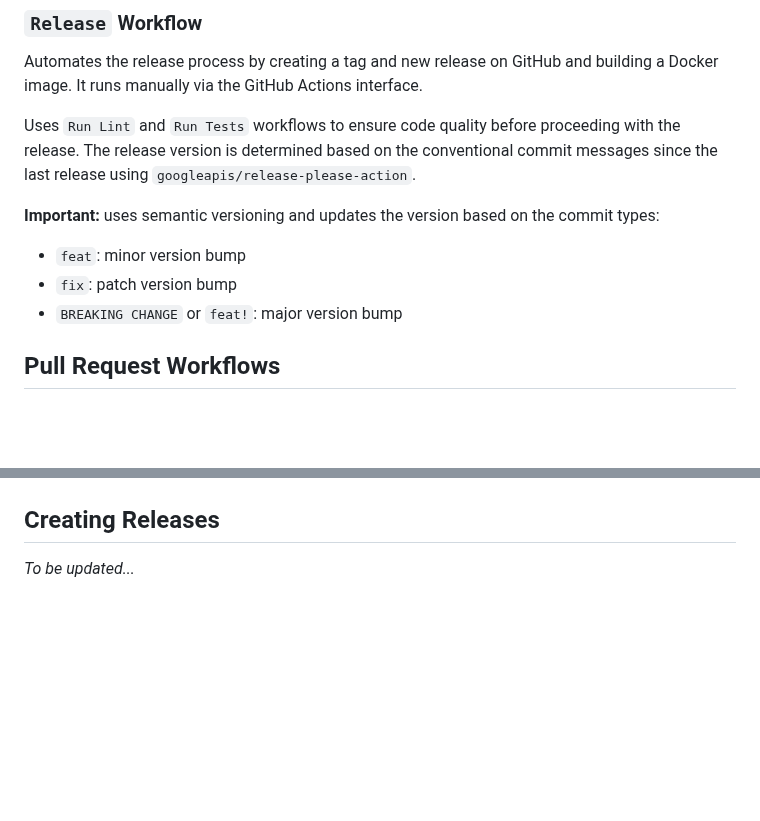
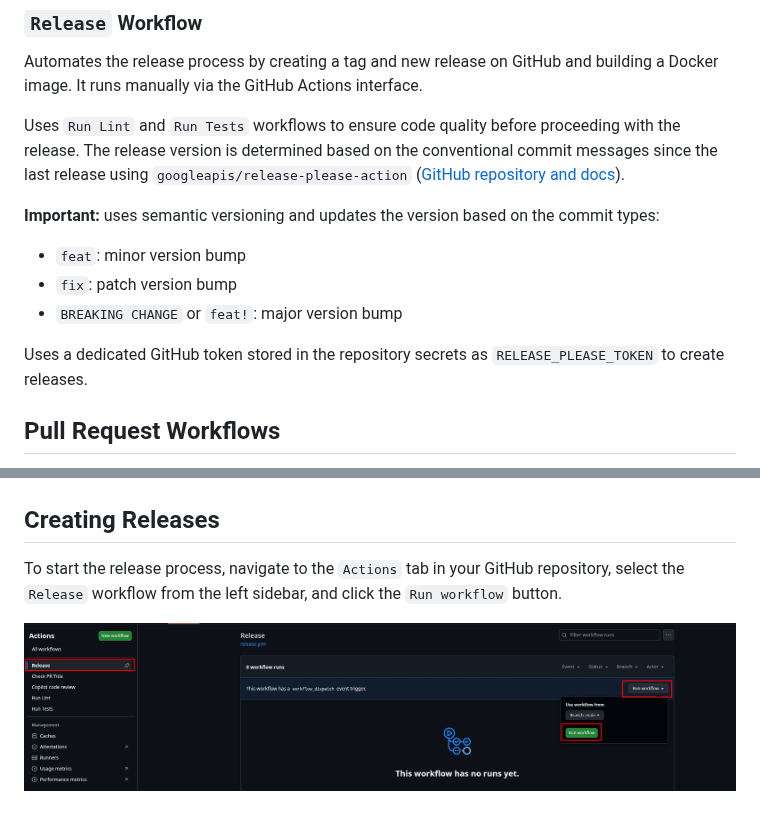
Before and after one commit to RafaelEmery/rafood-api, a Markdown page: docs/workflows.md, 2 parts joined by grey strips. GitHub-like rendering; pictures changed too: docs/images/release-action.png (added); blank space fills up the shorter version.

Commit message:
fix: setting action secret for releases

```diff
--- a/docs/workflows.md
+++ b/docs/workflows.md
@@ -26,13 +26,15 @@ Uses `amannn/action-semantic-pull-request` GitHub Action to enforce the commit m
 
 Automates the release process by creating a tag and new release on GitHub and building a Docker image. It runs manually via the GitHub Actions interface.
 
-Uses `Run Lint` and `Run Tests` workflows to ensure code quality before proceeding with the release. The release version is determined based on the conventional commit messages since the last release using `googleapis/release-please-action`.
+Uses `Run Lint` and `Run Tests` workflows to ensure code quality before proceeding with the release. The release version is determined based on the conventional commit messages since the last release using `googleapis/release-please-action` ([GitHub repository and docs](https://github.com/googleapis/release-please-action)).
 
 **Important:** uses semantic versioning and updates the version based on the commit types:
 
 - `feat`: minor version bump
 - `fix`: patch version bump
 - `BREAKING CHANGE` or `feat!`: major version bump
+
+Uses a dedicated GitHub token stored in the repository secrets as `RELEASE_PLEASE_TOKEN` to create releases.
 
 ## Pull Request Workflows
 
@@ -42,4 +44,6 @@ The `Run Lint`, `Run Tests`, and `Check PR Title` workflows are configured to ru
 
 ## Creating Releases
 
-*To be updated...*
+To start the release process, navigate to the `Actions` tab in your GitHub repository, select the `Release` workflow from the left sidebar, and click the `Run workflow` button.
+
+![trigger release action](./images/release-action.png)
```
Also changed, not shown: 1 other file.
